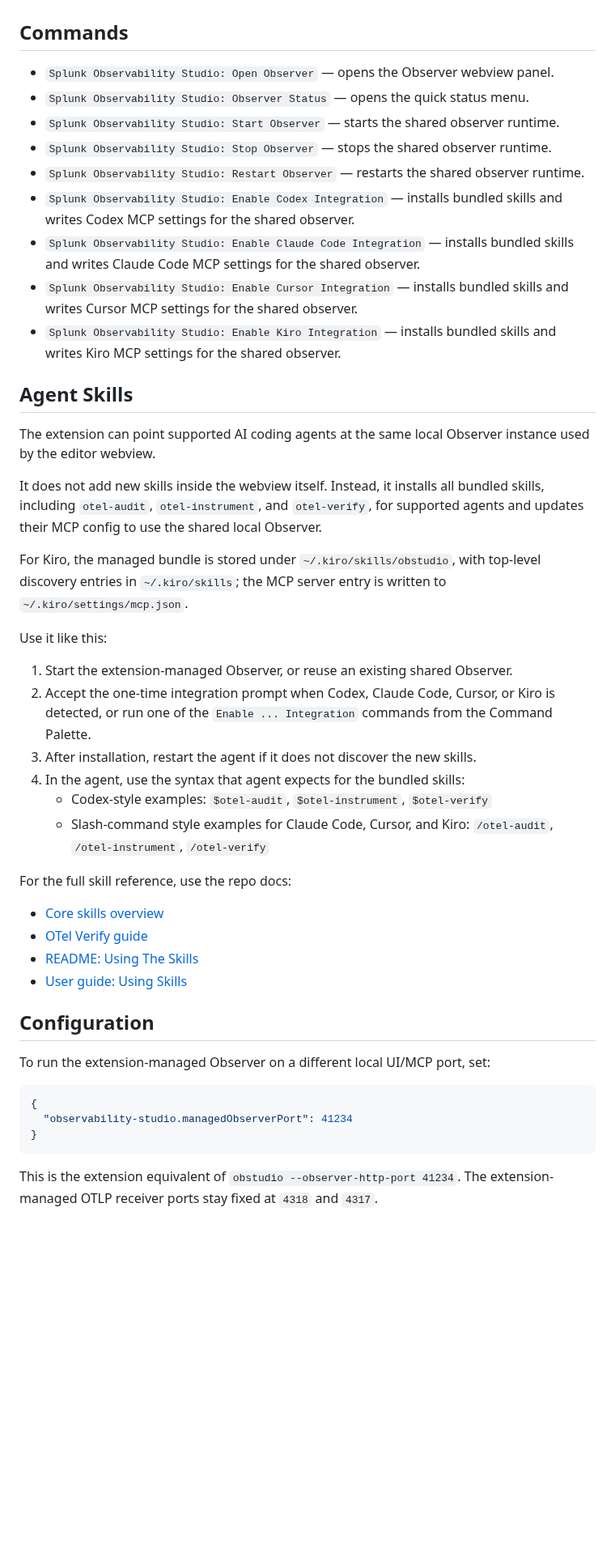
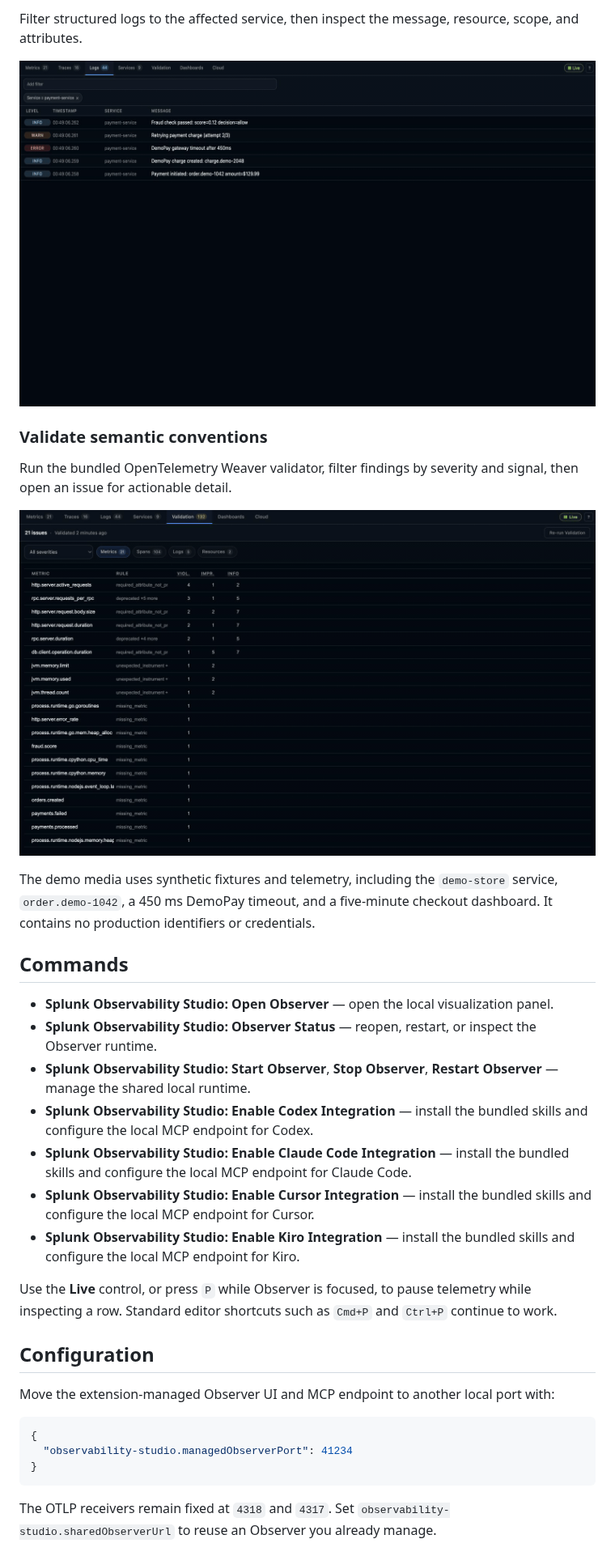
Before and after one commit to signalfx/obstudio, a Markdown page: extension/README.md, the part around one of its changes. Shown at 81% size. GitHub-like rendering; pictures changed too: extension/assets/marketplace-logs-tab.gif, extension/assets/marketplace-validation-tab.gif; blank space fills up the shorter version.

````diff
--- a/extension/README.md
+++ b/extension/README.md
@@ -84,48 +114,30 @@ Severity is intentionally simple:
+Filter structured logs to the affected service, then inspect the message, resource, scope, and attributes.
+
+![Structured log detail](assets/marketplace-logs-tab.gif)
+
+### Validate semantic conventions
+
+Run the bundled OpenTelemetry Weaver validator, filter findings by severity and signal, then open an issue for actionable detail.
+
+![OpenTelemetry validation results](assets/marketplace-validation-tab.gif)
+
+The demo media uses synthetic fixtures and telemetry, including the `demo-store` service, `order.demo-1042`, a 450 ms DemoPay timeout, and a five-minute checkout dashboard. It contains no production identifiers or credentials.
 
 ## Commands
 
-- `Splunk Observability Studio: Open Observer` — opens the Observer webview panel.
-- `Splunk Observability Studio: Observer Status` — opens the quick status menu.
-- `Splunk Observability Studio: Start Observer` — starts the shared observer runtime.
-- `Splunk Observability Studio: Stop Observer` — stops the shared observer runtime.
-- `Splunk Observability Studio: Restart Observer` — restarts the shared observer runtime.
-- `Splunk Observability Studio: Enable Codex Integration` — installs bundled skills and writes Codex MCP settings for the shared observer.
-- `Splunk Observability Studio: Enable Claude Code Integration` — installs bundled skills and writes Claude Code MCP settings for the shared observer.
-- `Splunk Observability Studio: Enable Cursor Integration` — installs bundled skills and writes Cursor MCP settings for the shared observer.
-- `Splunk Observability Studio: Enable Kiro Integration` — installs bundled skills and writes Kiro MCP settings for the shared observer.
+- **Splunk Observability Studio: Open Observer** — open the local visualization panel.
+- **Splunk Observability Studio: Observer Status** — reopen, restart, or inspect the Observer runtime.
+- **Splunk Observability Studio: Start Observer**, **Stop Observer**, **Restart Observer** — manage the shared local runtime.
+- **Splunk Observability Studio: Enable Codex Integration** — install the bundled skills and configure the local MCP endpoint for Codex.
+- **Splunk Observability Studio: Enable Claude Code Integration** — install the bundled skills and configure the local MCP endpoint for Claude Code.
+- **Splunk Observability Studio: Enable Cursor Integration** — install the bundled skills and configure the local MCP endpoint for Cursor.
+- **Splunk Observability Studio: Enable Kiro Integration** — install the bundled skills and configure the local MCP endpoint for Kiro.
 
-## Agent Skills
-
-The extension can point supported AI coding agents at the same local Observer instance used by the editor webview.
-
-It does not add new skills inside the webview itself. Instead, it installs all
-bundled skills, including `otel-audit`, `otel-instrument`, and `otel-verify`,
-for supported agents and updates their MCP config to use the shared local
-Observer.
-
-For Kiro, the managed bundle is stored under `~/.kiro/skills/obstudio`, with
-top-level discovery entries in `~/.kiro/skills`; the MCP server entry is
-written to `~/.kiro/settings/mcp.json`.
-
-Use it like this:
-
-1. Start the extension-managed Observer, or reuse an existing shared Observer.
-2. Accept the one-time integration prompt when Codex, Claude Code, Cursor, or Kiro is detected, or run one of the `Enable ... Integration` commands from the Command Palette.
-3. After installation, restart the agent if it does not discover the new skills.
-4. In the agent, use the syntax that agent expects for the bundled skills:
-   - Codex-style examples: `$otel-audit`, `$otel-instrument`, `$otel-verify`
-   - Slash-command style examples for Claude Code, Cursor, and Kiro: `/otel-audit`, `/otel-instrument`, `/otel-verify`
-
-For the full skill reference, use the repo docs:
-
-- [Core skills overview](https://github.com/signalfx/obstudio/blob/main/README.md#core-skills)
-- [OTel Verify guide](https://github.com/signalfx/obstudio/blob/main/docs/otel-verify.md)
-- [README: Using The Skills](https://github.com/signalfx/obstudio/blob/main/README.md#using-the-skills)
-- [User guide: Using Skills](https://github.com/signalfx/obstudio/blob/main/docs/USER.md#using-skills)
+Use the **Live** control, or press `P` while Observer is focused, to pause telemetry while inspecting a row. Standard editor shortcuts such as `Cmd+P` and `Ctrl+P` continue to work.
 
 ## Configuration
 
-To run the extension-managed Observer on a different local UI/MCP port, set:
+Move the extension-managed Observer UI and MCP endpoint to another local port with:
 
 ```json
 {
@@ -133,6 +145,5 @@ To run the extension-managed Observer on a different local UI/MCP port, set:
 }
 ```
 
-This is the extension equivalent of `obstudio --observer-http-port 41234`.
-The extension-managed OTLP receiver ports stay fixed at `4318` and `4317`.
+The OTLP receivers remain fixed at `4318` and `4317`. Set `observability-studio.sharedObserverUrl` to reuse an Observer you already manage.
 
````
Also changed, not shown: other parts of extension/README.md (+102 -92 lines), extension/assets/marketplace-dashboards-tab.gif (added), extension/assets/marketplace-metrics-tab.gif, extension/assets/marketplace-skills-workflow.gif (added), extension/assets/marketplace-traces-tab.gif, 1 other file.
